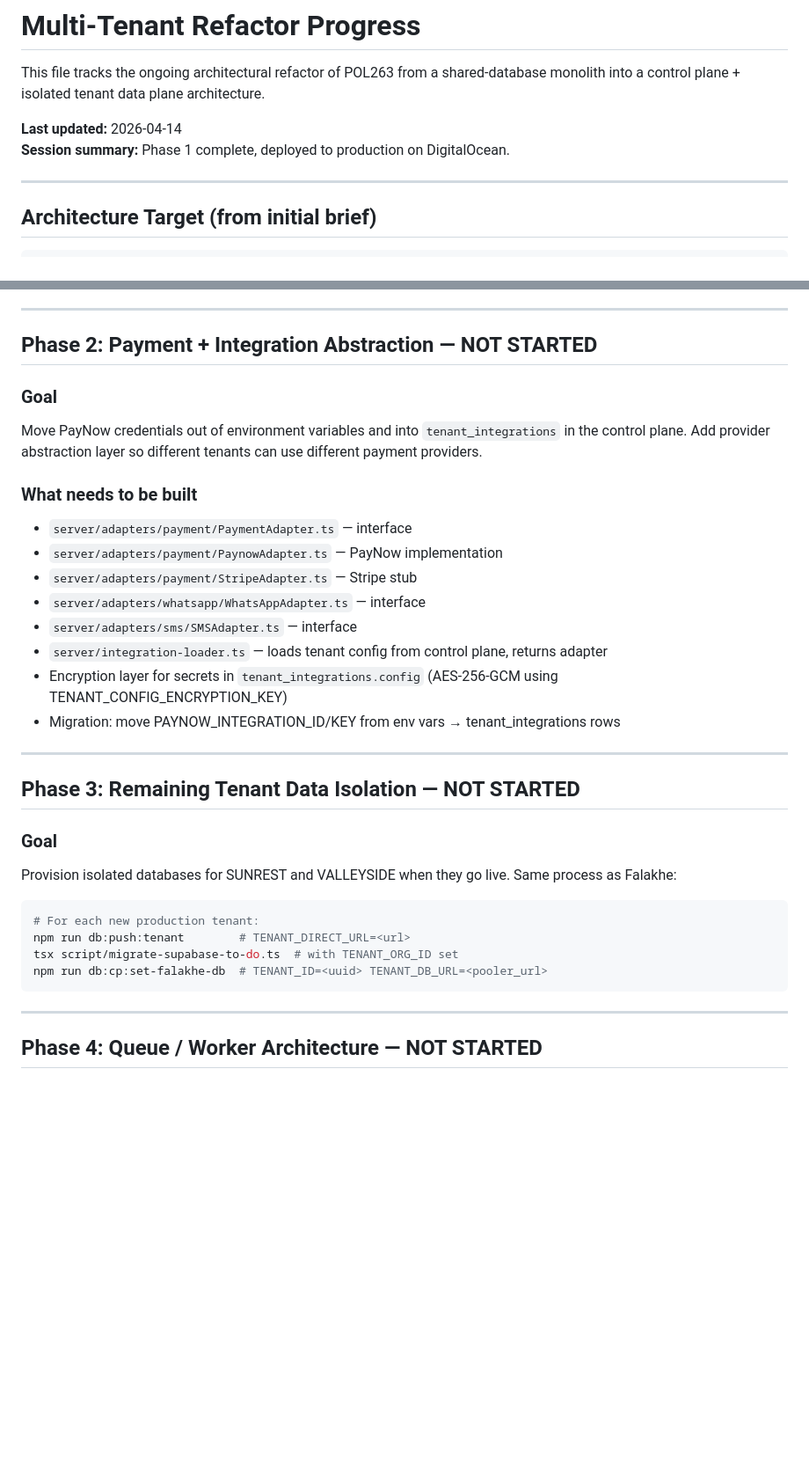
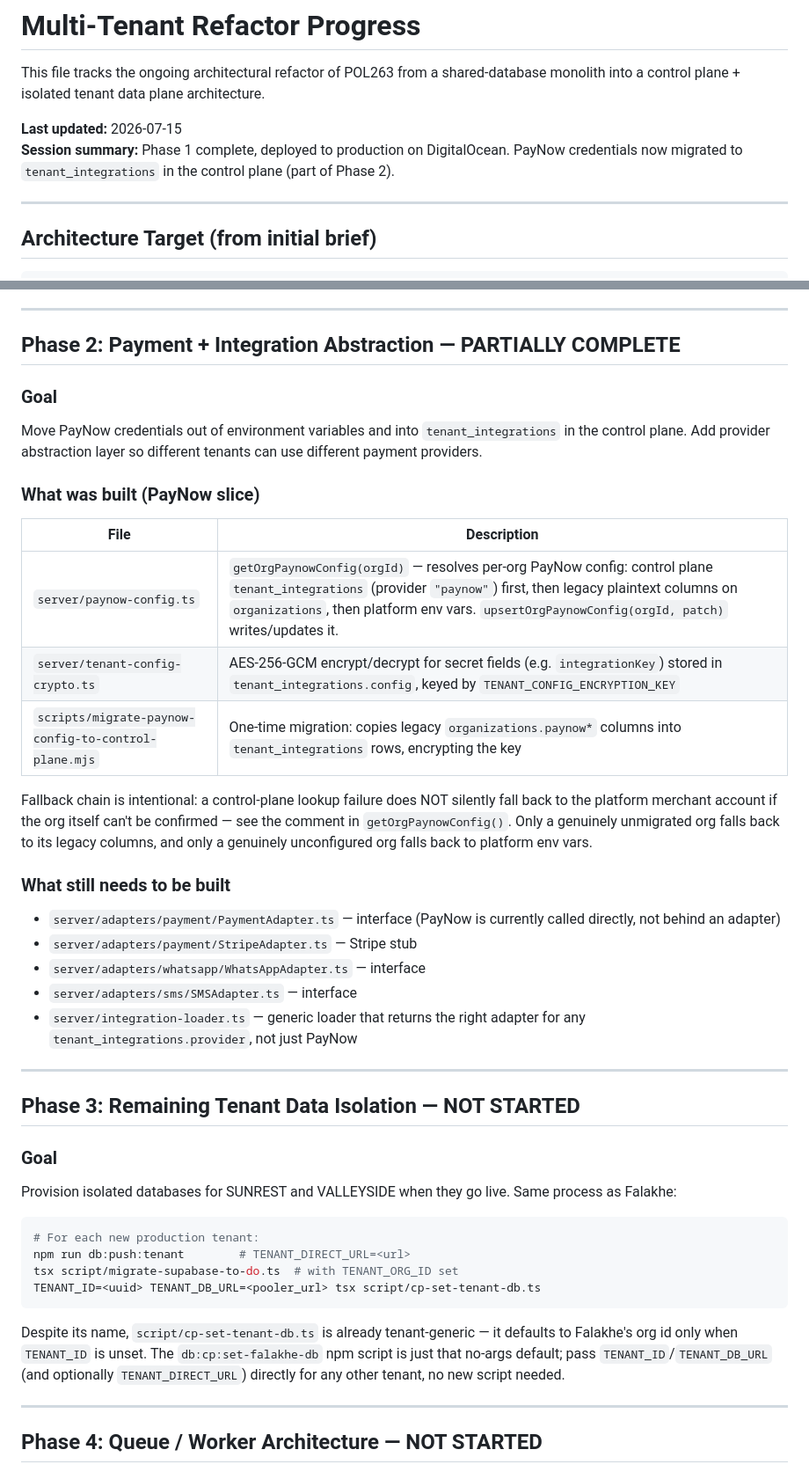
Before and after one commit to codeguru2025/POL263, a Markdown page: docs/REFACTOR-PROGRESS.md, 2 parts joined by grey strips. Shown at 88% size. GitHub-like rendering; blank space fills up the shorter version.

Commit message:
docs: bring REFACTOR-PROGRESS up to date with PayNow control-plane work
Phase 2 was marked NOT STARTED but PayNow credentials were already
migrated to tenant_integrations (paynow-config.ts, tenant-config-crypto.ts).
Also clarifies cp-set-tenant-db.ts is tenant-generic despite its
Falakhe-flavored npm script name, so onboarding a new isolated tenant
doesn't need a new script.

Co-Authored-By: Claude Sonnet 5 <noreply@anthropic.com>

````diff
--- a/docs/REFACTOR-PROGRESS.md
+++ b/docs/REFACTOR-PROGRESS.md
@@ -3,8 +3,9 @@
 This file tracks the ongoing architectural refactor of POL263 from a shared-database
 monolith into a control plane + isolated tenant data plane architecture.
 
-**Last updated:** 2026-04-14
-**Session summary:** Phase 1 complete, deployed to production on DigitalOcean.
+**Last updated:** 2026-07-15
+**Session summary:** Phase 1 complete, deployed to production on DigitalOcean. PayNow credentials
+now migrated to `tenant_integrations` in the control plane (part of Phase 2).
 
 ---
 
@@ -115,7 +116,7 @@ Request for any other tenant
 
 ---
 
-## Phase 2: Payment + Integration Abstraction — NOT STARTED
+## Phase 2: Payment + Integration Abstraction — PARTIALLY COMPLETE
 
 ### Goal
 
@@ -123,16 +124,28 @@ Move PayNow credentials out of environment variables and into `tenant_integratio
 in the control plane. Add provider abstraction layer so different tenants can use
 different payment providers.
 
-### What needs to be built
+### What was built (PayNow slice)
 
-- `server/adapters/payment/PaymentAdapter.ts` — interface
-- `server/adapters/payment/PaynowAdapter.ts` — PayNow implementation
+| File | Description |
+|---|---|
+| `server/paynow-config.ts` | `getOrgPaynowConfig(orgId)` — resolves per-org PayNow config: control plane `tenant_integrations` (provider `"paynow"`) first, then legacy plaintext columns on `organizations`, then platform env vars. `upsertOrgPaynowConfig(orgId, patch)` writes/updates it. |
+| `server/tenant-config-crypto.ts` | AES-256-GCM encrypt/decrypt for secret fields (e.g. `integrationKey`) stored in `tenant_integrations.config`, keyed by `TENANT_CONFIG_ENCRYPTION_KEY` |
+| `scripts/migrate-paynow-config-to-control-plane.mjs` | One-time migration: copies legacy `organizations.paynow*` columns into `tenant_integrations` rows, encrypting the key |
+
+Fallback chain is intentional: a control-plane lookup failure does NOT silently fall
+back to the platform merchant account if the org itself can't be confirmed — see the
+comment in `getOrgPaynowConfig()`. Only a genuinely unmigrated org falls back to its
+legacy columns, and only a genuinely unconfigured org falls back to platform env vars.
+
+### What still needs to be built
+
+- `server/adapters/payment/PaymentAdapter.ts` — interface (PayNow is currently called
+  directly, not behind an adapter)
 - `server/adapters/payment/StripeAdapter.ts` — Stripe stub
 - `server/adapters/whatsapp/WhatsAppAdapter.ts` — interface
 - `server/adapters/sms/SMSAdapter.ts` — interface
-- `server/integration-loader.ts` — loads tenant config from control plane, returns adapter
-- Encryption layer for secrets in `tenant_integrations.config` (AES-256-GCM using TENANT_CONFIG_ENCRYPTION_KEY)
-- Migration: move PAYNOW_INTEGRATION_ID/KEY from env vars → tenant_integrations rows
+- `server/integration-loader.ts` — generic loader that returns the right adapter for
+  any `tenant_integrations.provider`, not just PayNow
 
 ---
 
@@ -147,8 +160,13 @@ Same process as Falakhe:
 # For each new production tenant:
 npm run db:push:tenant        # TENANT_DIRECT_URL=<url>
 tsx script/migrate-supabase-to-do.ts  # with TENANT_ORG_ID set
-npm run db:cp:set-falakhe-db  # TENANT_ID=<uuid> TENANT_DB_URL=<pooler_url>
+TENANT_ID=<uuid> TENANT_DB_URL=<pooler_url> tsx script/cp-set-tenant-db.ts
 ```
+
+Despite its name, `script/cp-set-tenant-db.ts` is already tenant-generic — it defaults
+to Falakhe's org id only when `TENANT_ID` is unset. The `db:cp:set-falakhe-db` npm
+script is just that no-args default; pass `TENANT_ID`/`TENANT_DB_URL` (and optionally
+`TENANT_DIRECT_URL`) directly for any other tenant, no new script needed.
 
 ---
 
````
